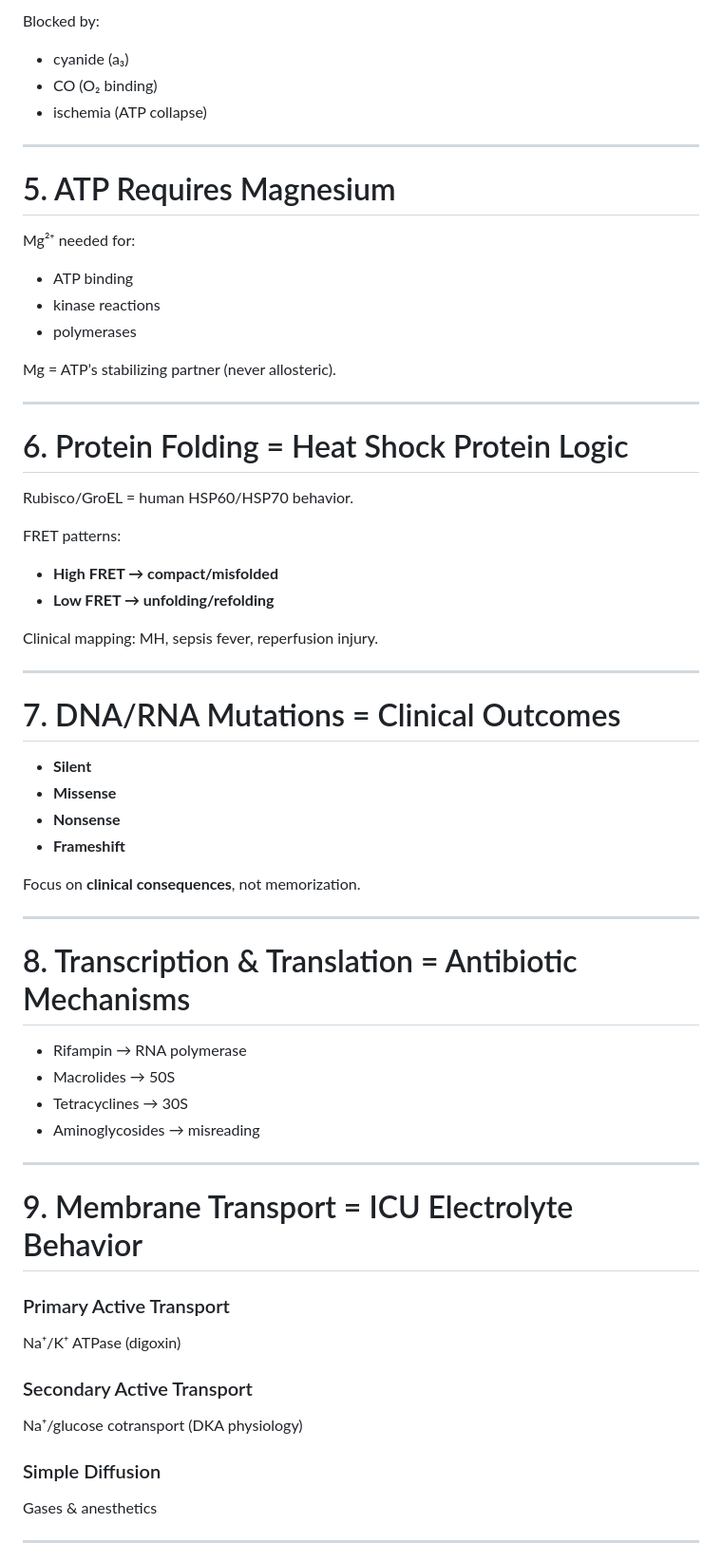
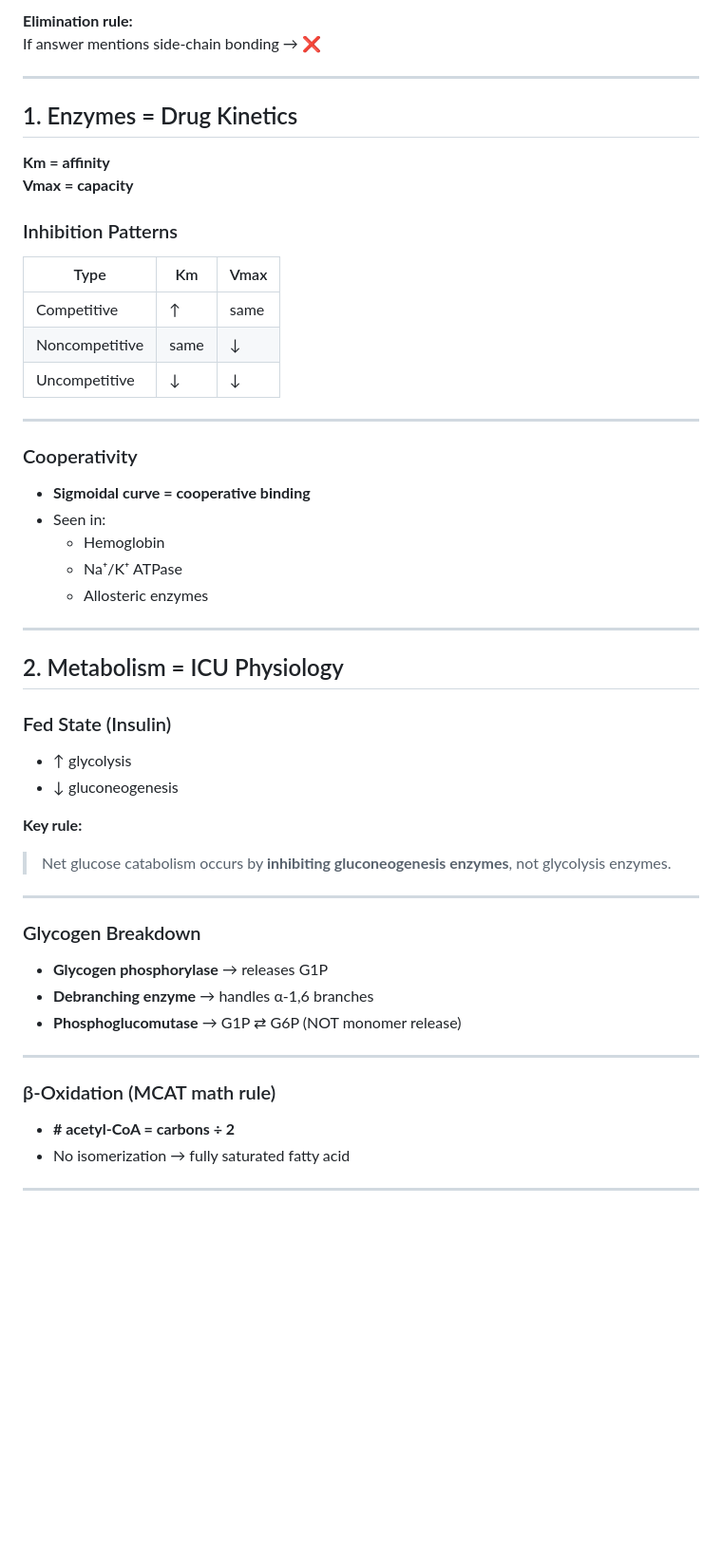
Before and after one commit to collingeorge/MCAT, a Markdown page: biochemistry/README.md, the part around the change printed below. Shown: that part at 95% size. Rendered like a GitHub page; blank space fills up the shorter version.

```diff
--- a/biochemistry/README.md
+++ b/biochemistry/README.md
@@ -124,60 +72,52 @@ Flow: **b → c₁ → c → a → a₃ → O₂**
 
-Blocked by:
-- cyanide (a₃)
-- CO (O₂ binding)
-- ischemia (ATP collapse)
+**Elimination rule:**
+If answer mentions side-chain bonding → ❌
 
 ---
 
-# 5. ATP Requires Magnesium
-Mg²⁺ needed for:
-- ATP binding
-- kinase reactions
-- polymerases
+## 1. Enzymes = Drug Kinetics
+**Km = affinity**
+**Vmax = capacity**
 
-Mg = ATP’s stabilizing partner (never allosteric).
+### Inhibition Patterns
+| Type | Km | Vmax |
+|---|---|---|
+| Competitive | ↑ | same |
+| Noncompetitive | same | ↓ |
+| Uncompetitive | ↓ | ↓ |
 
 ---
 
-# 6. Protein Folding = Heat Shock Protein Logic
-Rubisco/GroEL = human HSP60/HSP70 behavior.
-
-FRET patterns:
-- **High FRET → compact/misfolded**
-- **Low FRET → unfolding/refolding**
-
-Clinical mapping: MH, sepsis fever, reperfusion injury.
+### Cooperativity
+- **Sigmoidal curve = cooperative binding**
+- Seen in:
+  - Hemoglobin
+  - Na⁺/K⁺ ATPase
+  - Allosteric enzymes
 
 ---
 
-# 7. DNA/RNA Mutations = Clinical Outcomes
-- **Silent**
-- **Missense**
-- **Nonsense**
-- **Frameshift**
+## 2. Metabolism = ICU Physiology
 
-Focus on **clinical consequences**, not memorization.
+### Fed State (Insulin)
+- ↑ glycolysis
+- ↓ gluconeogenesis
+
+**Key rule:**
+> Net glucose catabolism occurs by **inhibiting gluconeogenesis enzymes**, not glycolysis enzymes.
 
 ---
 
-# 8. Transcription & Translation = Antibiotic Mechanisms
-- Rifampin → RNA polymerase
-- Macrolides → 50S
-- Tetracyclines → 30S
-- Aminoglycosides → misreading
+### Glycogen Breakdown
+- **Glycogen phosphorylase** → releases G1P
+- **Debranching enzyme** → handles α-1,6 branches
+- **Phosphoglucomutase** → G1P ⇄ G6P (NOT monomer release)
 
 ---
 
-# 9. Membrane Transport = ICU Electrolyte Behavior
-
-### Primary Active Transport
-Na⁺/K⁺ ATPase (digoxin)
-
-### Secondary Active Transport
-Na⁺/glucose cotransport (DKA physiology)
-
-### Simple Diffusion
-Gases & anesthetics
+### β-Oxidation (MCAT math rule)
+- **# acetyl-CoA = carbons ÷ 2**
+- No isomerization → fully saturated fatty acid
 
 ---
 
```
Also changed, not shown: other parts of biochemistry/README.md (+83 -124 lines).
